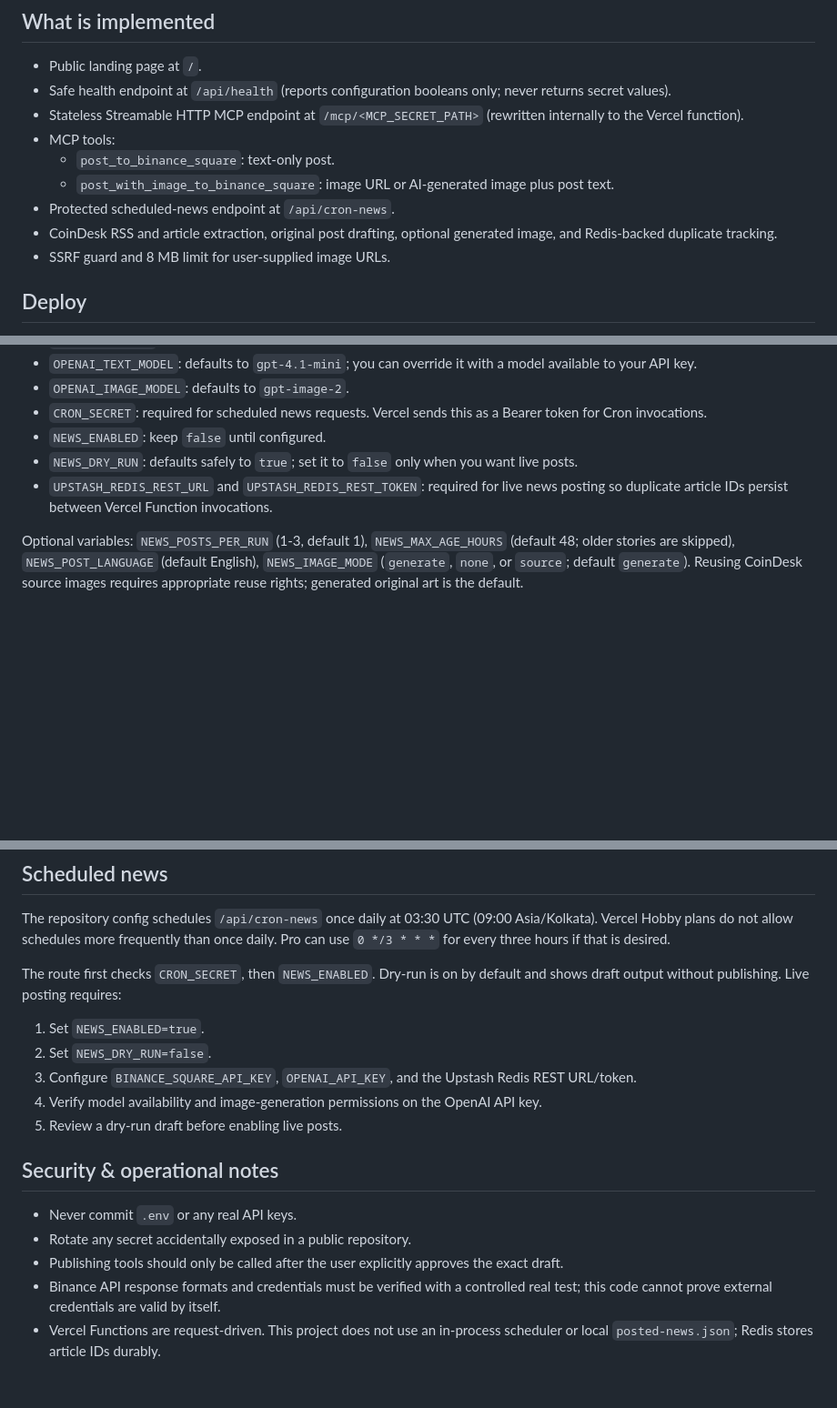
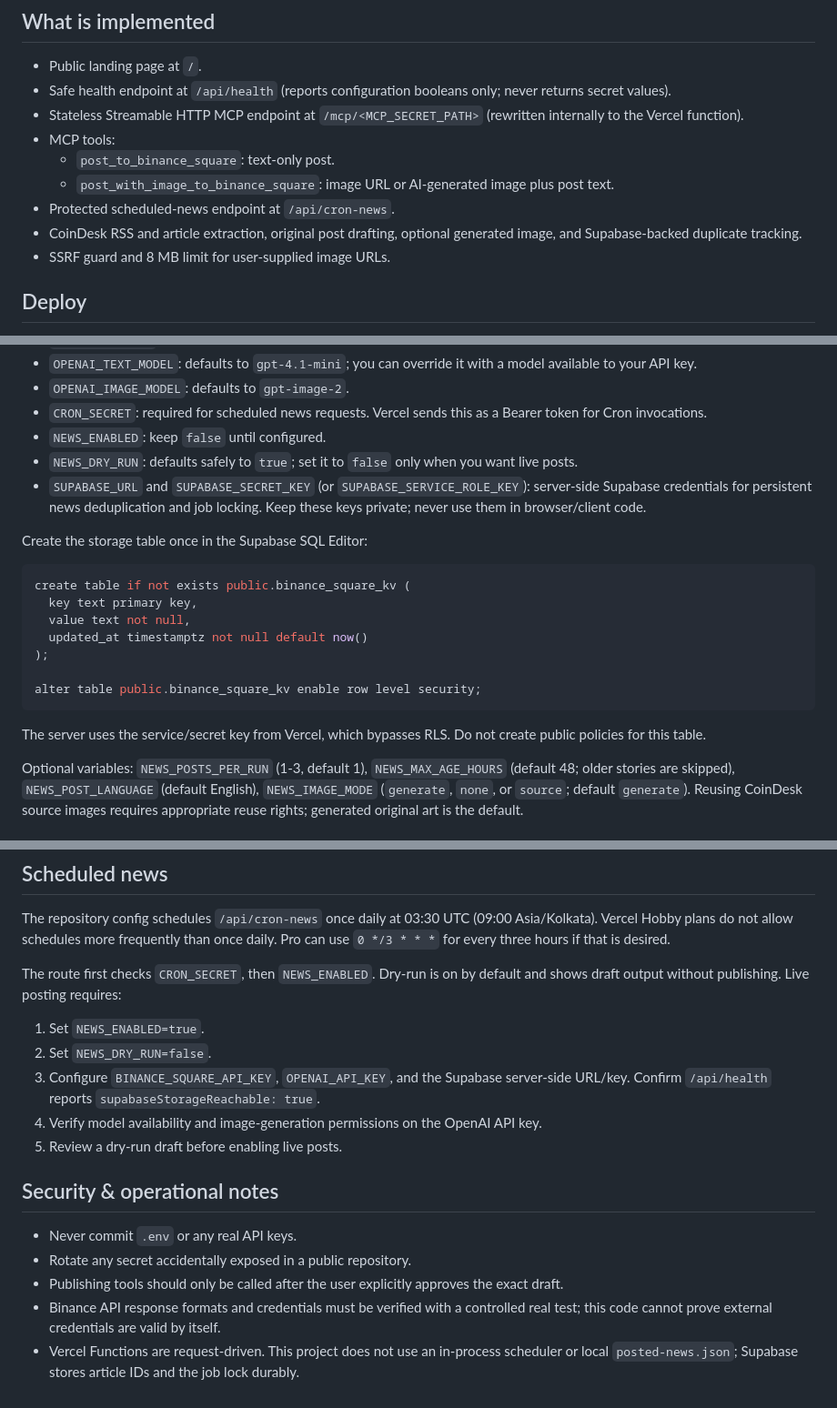
Before and after one commit to ihimanshunayak/Binance-Square, a Markdown page: README.md, 3 parts joined by grey strips. Shown at 91% size. Drawn GitHub-style; blank space fills up the shorter version.

Commit message:
Document Supabase-backed news storage

````diff
--- a/README.md
+++ b/README.md
@@ -11,7 +11,7 @@ Vercel-hosted Node.js MCP server for Binance Square publishing plus optional Coi
   - `post_to_binance_square`: text-only post.
   - `post_with_image_to_binance_square`: image URL or AI-generated image plus post text.
 - Protected scheduled-news endpoint at `/api/cron-news`.
-- CoinDesk RSS and article extraction, original post drafting, optional generated image, and Redis-backed duplicate tracking.
+- CoinDesk RSS and article extraction, original post drafting, optional generated image, and Supabase-backed duplicate tracking.
 - SSRF guard and 8 MB limit for user-supplied image URLs.
 
 ## Deploy
@@ -32,7 +32,21 @@ Vercel-hosted Node.js MCP server for Binance Square publishing plus optional Coi
 - `CRON_SECRET`: required for scheduled news requests. Vercel sends this as a Bearer token for Cron invocations.
 - `NEWS_ENABLED`: keep `false` until configured.
 - `NEWS_DRY_RUN`: defaults safely to `true`; set it to `false` only when you want live posts.
-- `UPSTASH_REDIS_REST_URL` and `UPSTASH_REDIS_REST_TOKEN`: required for live news posting so duplicate article IDs persist between Vercel Function invocations.
+- `SUPABASE_URL` and `SUPABASE_SECRET_KEY` (or `SUPABASE_SERVICE_ROLE_KEY`): server-side Supabase credentials for persistent news deduplication and job locking. Keep these keys private; never use them in browser/client code.
+
+Create the storage table once in the Supabase SQL Editor:
+
+```sql
+create table if not exists public.binance_square_kv (
+  key text primary key,
+  value text not null,
+  updated_at timestamptz not null default now()
+);
+
+alter table public.binance_square_kv enable row level security;
+```
+
+The server uses the service/secret key from Vercel, which bypasses RLS. Do not create public policies for this table.
 
 Optional variables: `NEWS_POSTS_PER_RUN` (1-3, default 1), `NEWS_MAX_AGE_HOURS` (default 48; older stories are skipped), `NEWS_POST_LANGUAGE` (default English), `NEWS_IMAGE_MODE` (`generate`, `none`, or `source`; default `generate`). Reusing CoinDesk source images requires appropriate reuse rights; generated original art is the default.
 
@@ -53,7 +67,7 @@ The repository config schedules `/api/cron-news` once daily at 03:30 UTC (09:00
 The route first checks `CRON_SECRET`, then `NEWS_ENABLED`. Dry-run is on by default and shows draft output without publishing. Live posting requires:
 1. Set `NEWS_ENABLED=true`.
 2. Set `NEWS_DRY_RUN=false`.
-3. Configure `BINANCE_SQUARE_API_KEY`, `OPENAI_API_KEY`, and the Upstash Redis REST URL/token.
+3. Configure `BINANCE_SQUARE_API_KEY`, `OPENAI_API_KEY`, and the Supabase server-side URL/key. Confirm `/api/health` reports `supabaseStorageReachable: true`.
 4. Verify model availability and image-generation permissions on the OpenAI API key.
 5. Review a dry-run draft before enabling live posts.
 
@@ -63,4 +77,4 @@ The route first checks `CRON_SECRET`, then `NEWS_ENABLED`. Dry-run is on by defa
 - Rotate any secret accidentally exposed in a public repository.
 - Publishing tools should only be called after the user explicitly approves the exact draft.
 - Binance API response formats and credentials must be verified with a controlled real test; this code cannot prove external credentials are valid by itself.
-- Vercel Functions are request-driven. This project does not use an in-process scheduler or local `posted-news.json`; Redis stores article IDs durably.
+- Vercel Functions are request-driven. This project does not use an in-process scheduler or local `posted-news.json`; Supabase stores article IDs and the job lock durably.
````
